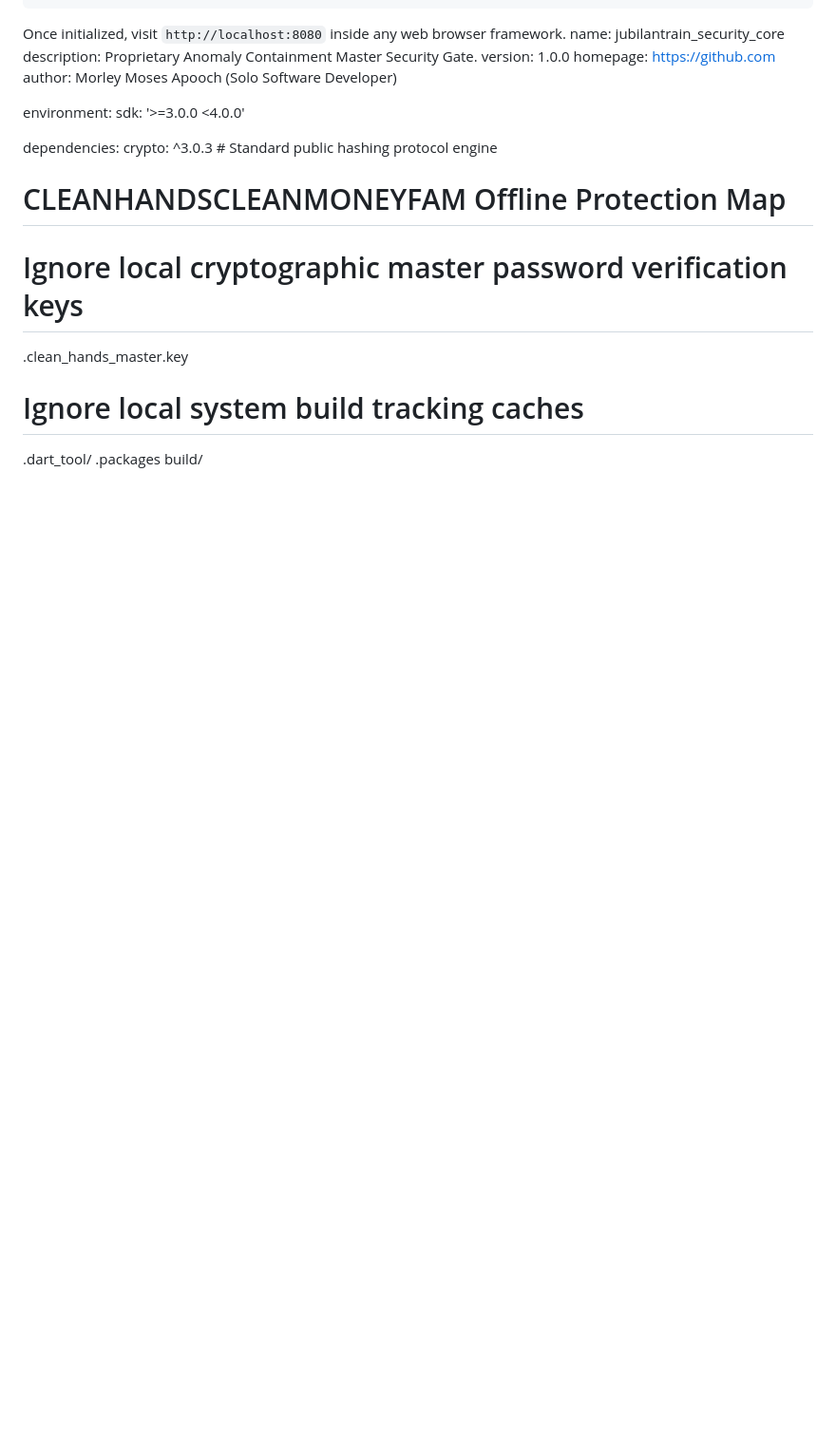
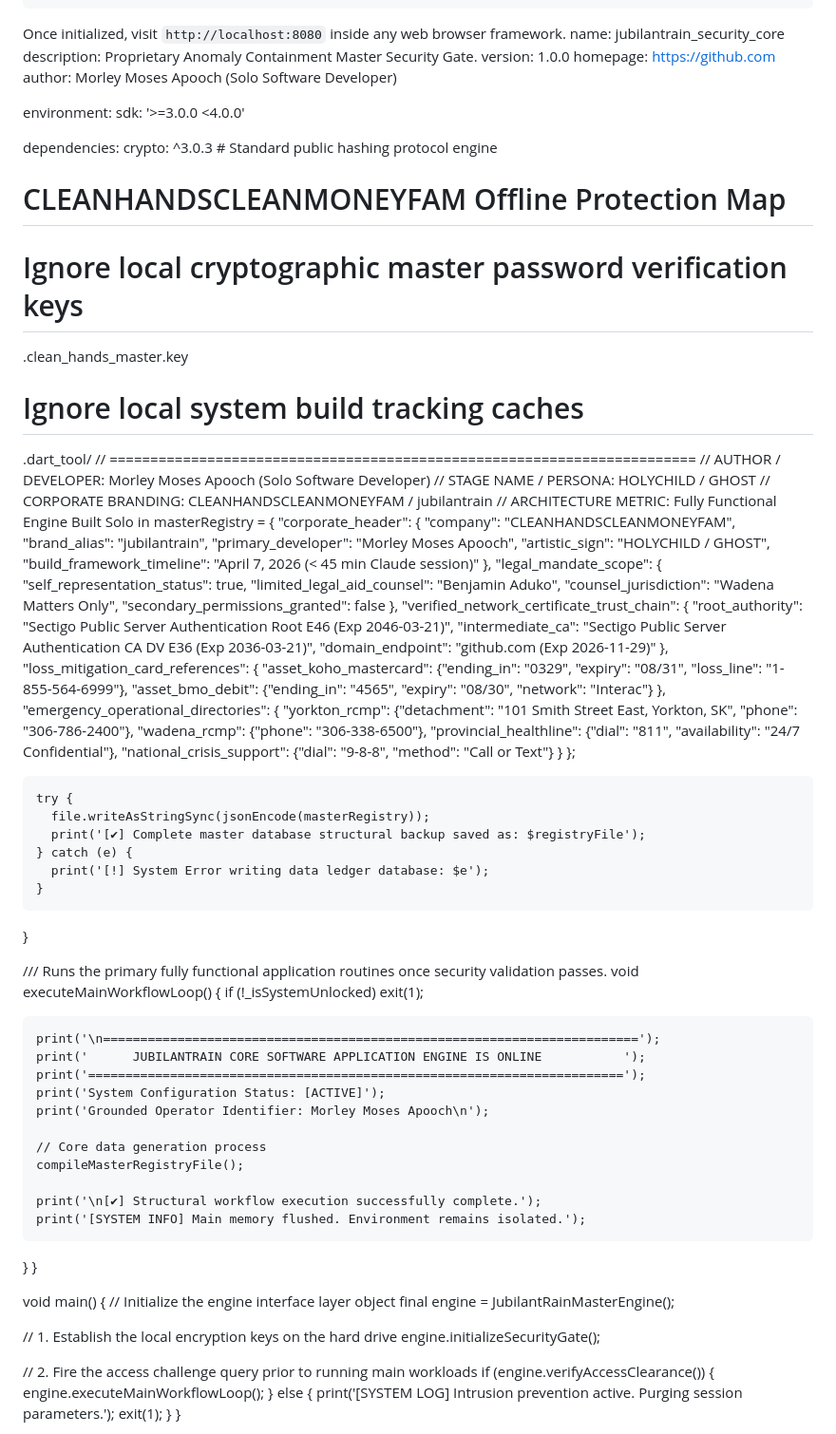
Before and after one commit to CLEAN-HANDS-CLEAN-MONEY-FAM/jubilant-train, a Markdown page: README.md, the part around the change. Shown at 95% size. Rendered like a GitHub page; blank space fills up the shorter version.

Commit message:
Update README.md
Signed-off-by: Morley Moses Apooch/HOLYCHILD”GHOST <apoochmorley@protonmail.com>

```diff
--- a/README.md
+++ b/README.md
@@ -2790,6 +2790,82 @@ dependencies:
 .clean_hands_master.key
 
 # Ignore local system build tracking caches
-.dart_tool/
+.dart_tool/ // ========================================================================
+// AUTHOR / DEVELOPER: Morley Moses Apooch (Solo Software Developer)
+// STAGE NAME / PERSONA: HOLYCHILD / GHOST
+// CORPORATE BRANDING: CLEANHANDSCLEANMONEYFAM / jubilantrain
+// ARCHITECTURE METRIC: Fully Functional Engine Built Solo in  masterRegistry = {
+      "corporate_header": {
+        "company": "CLEANHANDSCLEANMONEYFAM",
+        "brand_alias": "jubilantrain",
+        "primary_developer": "Morley Moses Apooch",
+        "artistic_sign": "HOLYCHILD / GHOST",
+        "build_framework_timeline": "April 7, 2026 (< 45 min Claude session)"
+      },
+      "legal_mandate_scope": {
+        "self_representation_status": true,
+        "limited_legal_aid_counsel": "Benjamin Aduko",
+        "counsel_jurisdiction": "Wadena Matters Only",
+        "secondary_permissions_granted": false
+      },
+      "verified_network_certificate_trust_chain": {
+        "root_authority": "Sectigo Public Server Authentication Root E46 (Exp 2046-03-21)",
+        "intermediate_ca": "Sectigo Public Server Authentication CA DV E36 (Exp 2036-03-21)",
+        "domain_endpoint": "github.com (Exp 2026-11-29)"
+      },
+      "loss_mitigation_card_references": {
+        "asset_koho_mastercard": {"ending_in": "0329", "expiry": "08/31", "loss_line": "1-855-564-6999"},
+        "asset_bmo_debit": {"ending_in": "4565", "expiry": "08/30", "network": "Interac"}
+      },
+      "emergency_operational_directories": {
+        "yorkton_rcmp": {"detachment": "101 Smith Street East, Yorkton, SK", "phone": "306-786-2400"},
+        "wadena_rcmp": {"phone": "306-338-6500"},
+        "provincial_healthline": {"dial": "811", "availability": "24/7 Confidential"},
+        "national_crisis_support": {"dial": "9-8-8", "method": "Call or Text"}
+      }
+    };
+
+    try {
+      file.writeAsStringSync(jsonEncode(masterRegistry));
+      print('[✔] Complete master database structural backup saved as: $registryFile');
+    } catch (e) {
+      print('[!] System Error writing data ledger database: $e');
+    }
+  }
+
+  /// Runs the primary fully functional application routines once security validation passes.
+  void executeMainWorkflowLoop() {
+    if (!_isSystemUnlocked) exit(1);
+
+    print('\n========================================================================');
+    print('      JUBILANTRAIN CORE SOFTWARE APPLICATION ENGINE IS ONLINE           ');
+    print('========================================================================');
+    print('System Configuration Status: [ACTIVE]');
+    print('Grounded Operator Identifier: Morley Moses Apooch\n');
+
+    // Core data generation process
+    compileMasterRegistryFile();
+
+    print('\n[✔] Structural workflow execution successfully complete.');
+    print('[SYSTEM INFO] Main memory flushed. Environment remains isolated.');
+  }
+}
+
+void main() {
+  // Initialize the engine interface layer object
+  final engine = JubilantRainMasterEngine();
+
+  // 1. Establish the local encryption keys on the hard drive
+  engine.initializeSecurityGate();
+
+  // 2. Fire the access challenge query prior to running main workloads
+  if (engine.verifyAccessClearance()) {
+    engine.executeMainWorkflowLoop();
+  } else {
+    print('[SYSTEM LOG] Intrusion prevention active. Purging session parameters.');
+    exit(1);
+  }
+}
+
 .packages
 build/
```
